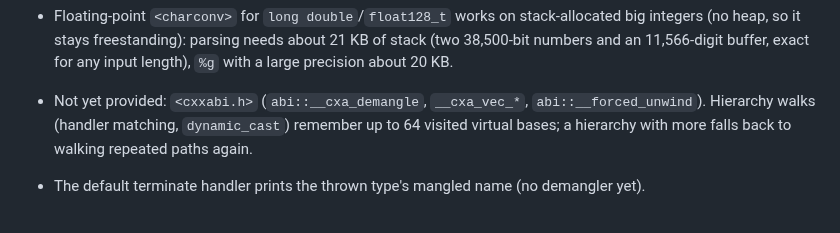
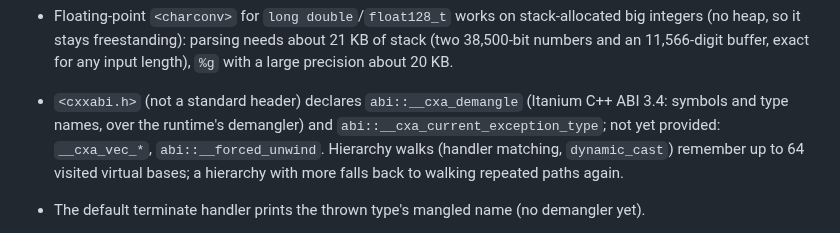
Before and after one commit to yrashk/libycxx, a Markdown page: STATUS.md, the part around the change. GitHub-like rendering.

Commit message:
STATUS: <cxxabi.h> provides abi::__cxa_demangle
Co-Authored-By: Claude Opus 5.5 <noreply@anthropic.com>

```diff
--- a/STATUS.md
+++ b/STATUS.md
@@ -842,8 +842,9 @@ compilers; `visit_format_arg.pass.cpp` needs `EOF` from `constexpr_char_traits.h
 - Floating-point `<charconv>` for `long double`/`float128_t` works on stack-allocated big integers
   (no heap, so it stays freestanding): parsing needs about 21 KB of stack (two 38,500-bit numbers
   and an 11,566-digit buffer, exact for any input length), `%g` with a large precision about 20 KB.
-- Not yet provided: `<cxxabi.h>` (`abi::__cxa_demangle`, `__cxa_vec_*`,
-  `abi::__forced_unwind`). Hierarchy walks (handler matching, `dynamic_cast`) remember up to 64
+- `<cxxabi.h>` (not a standard header) declares `abi::__cxa_demangle` (Itanium C++ ABI 3.4:
+  symbols and type names, over the runtime's demangler) and `abi::__cxa_current_exception_type`;
+  not yet provided: `__cxa_vec_*`, `abi::__forced_unwind`. Hierarchy walks (handler matching, `dynamic_cast`) remember up to 64
   visited virtual bases; a hierarchy with more falls back to walking repeated paths again.
 - The default terminate handler prints the thrown type's mangled name (no demangler yet).
 - `any` without RTTI identifies types by the address of a per-type table, so `any_cast` across a
```
